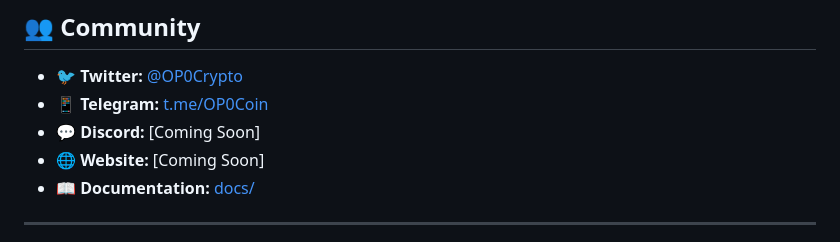
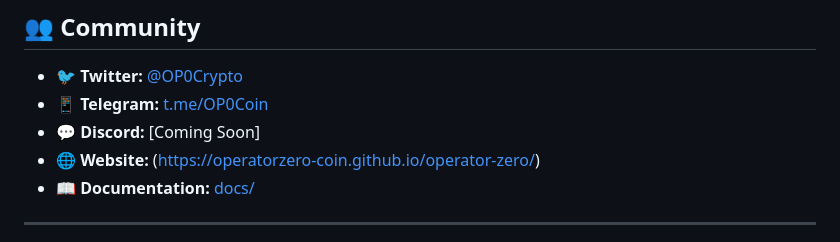
Before and after one commit to OperatorZero-Coin/operator-zero, a Markdown page: README.md, the part around the change. Rendered like a GitHub page.

```diff
--- a/README.md
+++ b/README.md
@@ -160,7 +160,7 @@ Message:
 - 🐦 **Twitter:** [@OP0Crypto](https://twitter.com/OP0Crypto)
 - 📱 **Telegram:** [t.me/OP0Coin](https://t.me/OP0Coin)
 - 💬 **Discord:** [Coming Soon]
-- 🌐 **Website:** [Coming Soon]
+- 🌐 **Website:** (https://operatorzero-coin.github.io/operator-zero/)
 - 📖 **Documentation:** [docs/](docs/)
 
 ---
```
